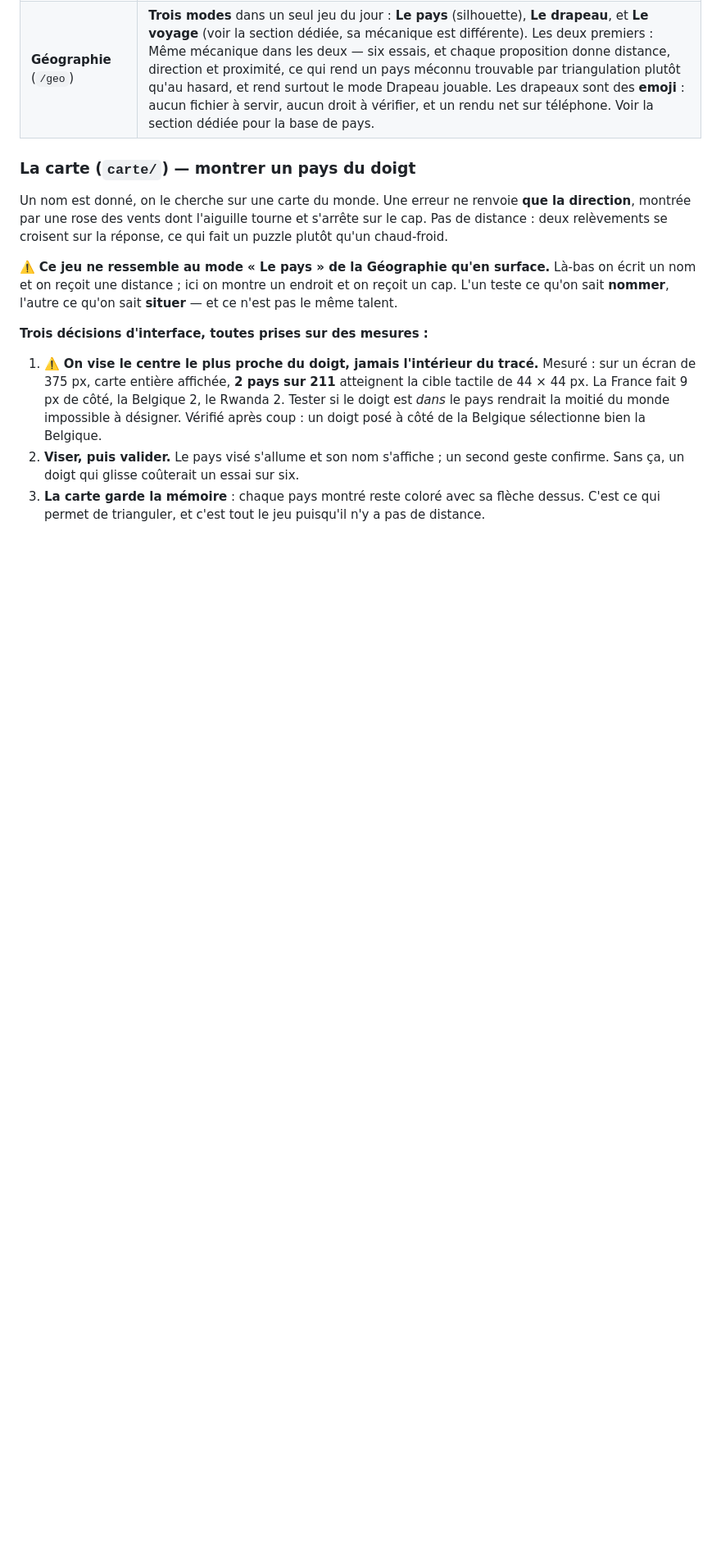
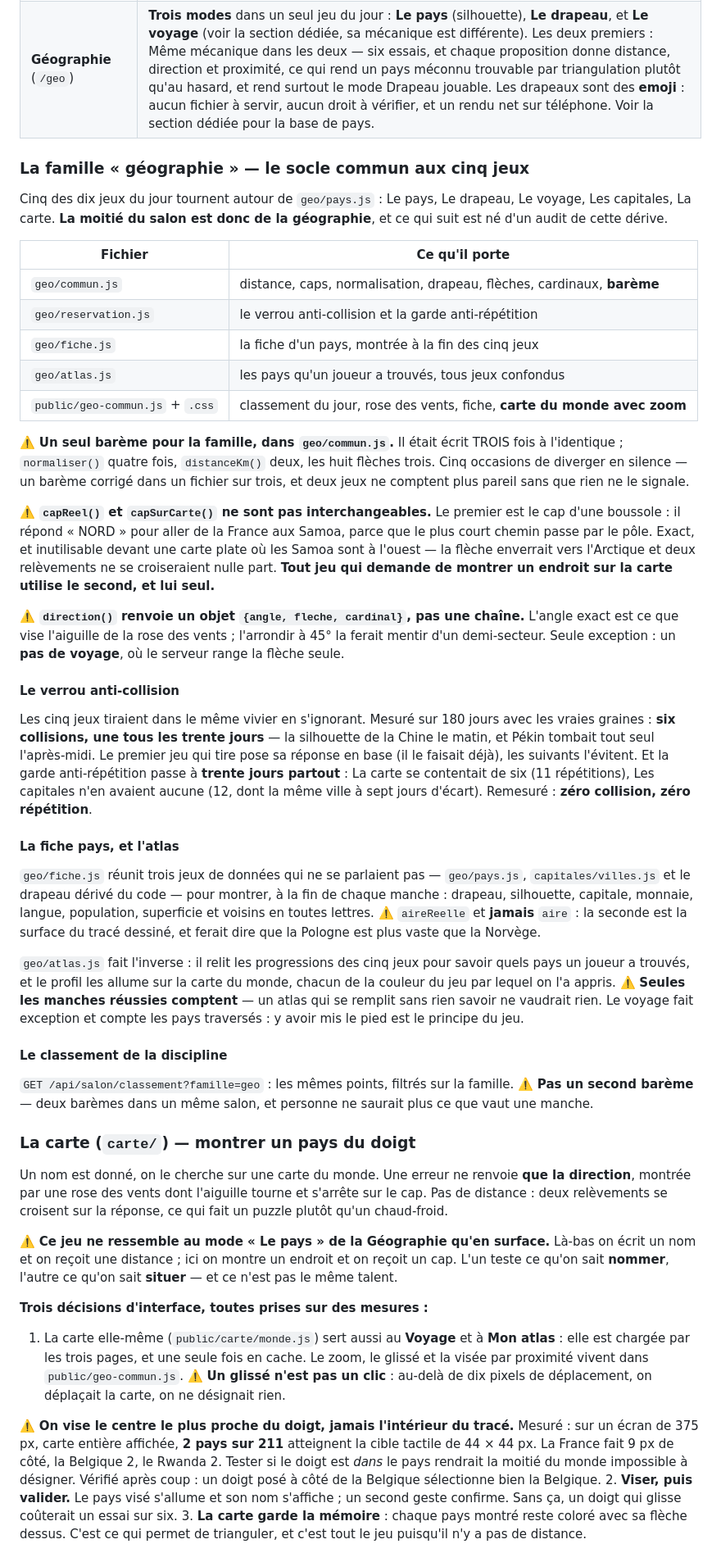
Before and after one commit to vv-prav/portail, a Markdown page: CLAUDE.md, the part around one of its changes. Shown at 82% size. Rendered like a GitHub page; blank space fills up the shorter version.

Commit message:
La famille géographie documentée
Les cinq jeux de géographie, qui font la moitié des jeux du jour, ont
maintenant un socle commun : son contenu, ses pièges et les mesures qui ont
mené à chaque choix.

Les trois avertissements qui coûteraient le plus cher à redécouvrir : un
seul barème pour la famille, capReel() et capSurCarte() qui ne sont pas
interchangeables, et direction() qui renvoie un objet dont l'angle exact
sert à la rose des vents.

Co-Authored-By: Claude Opus 5 <noreply@anthropic.com>

```diff
--- a/CLAUDE.md
+++ b/CLAUDE.md
@@ -170,6 +172,38 @@ Chaque mini-app suit le même schéma : `public/<app>/index.html` + `app.js` + `
 | **Les capitales** (`/capitales`) | Deviner la capitale du jour en six essais. Chaque proposition donne cinq comparaisons — devise, langue, distance, direction, population — en vert/orange/rouge. Voir la section dédiée. |
 | **Géographie** (`/geo`) | **Trois modes** dans un seul jeu du jour : **Le pays** (silhouette), **Le drapeau**, et **Le voyage** (voir la section dédiée, sa mécanique est différente). Les deux premiers : Même mécanique dans les deux — six essais, et chaque proposition donne distance, direction et proximité, ce qui rend un pays méconnu trouvable par triangulation plutôt qu'au hasard, et rend surtout le mode Drapeau jouable. Les drapeaux sont des **emoji** : aucun fichier à servir, aucun droit à vérifier, et un rendu net sur téléphone. Voir la section dédiée pour la base de pays. |
 
+### La famille « géographie » — le socle commun aux cinq jeux
+
+Cinq des dix jeux du jour tournent autour de `geo/pays.js` : Le pays, Le drapeau, Le voyage, Les capitales, La carte. **La moitié du salon est donc de la géographie**, et ce qui suit est né d'un audit de cette dérive.
+
+| Fichier | Ce qu'il porte |
+|---|---|
+| `geo/commun.js` | distance, caps, normalisation, drapeau, flèches, cardinaux, **barème** |
+| `geo/reservation.js` | le verrou anti-collision et la garde anti-répétition |
+| `geo/fiche.js` | la fiche d'un pays, montrée à la fin des cinq jeux |
+| `geo/atlas.js` | les pays qu'un joueur a trouvés, tous jeux confondus |
+| `public/geo-commun.js` + `.css` | classement du jour, rose des vents, fiche, **carte du monde avec zoom** |
+
+⚠️ **Un seul barème pour la famille, dans `geo/commun.js`.** Il était écrit TROIS fois à l'identique ; `normaliser()` quatre fois, `distanceKm()` deux, les huit flèches trois. Cinq occasions de diverger en silence — un barème corrigé dans un fichier sur trois, et deux jeux ne comptent plus pareil sans que rien ne le signale.
+
+⚠️ **`capReel()` et `capSurCarte()` ne sont pas interchangeables.** Le premier est le cap d'une boussole : il répond « NORD » pour aller de la France aux Samoa, parce que le plus court chemin passe par le pôle. Exact, et inutilisable devant une carte plate où les Samoa sont à l'ouest — la flèche enverrait vers l'Arctique et deux relèvements ne se croiseraient nulle part. **Tout jeu qui demande de montrer un endroit sur la carte utilise le second, et lui seul.**
+
+⚠️ **`direction()` renvoie un objet `{angle, fleche, cardinal}`, pas une chaîne.** L'angle exact est ce que vise l'aiguille de la rose des vents ; l'arrondir à 45° la ferait mentir d'un demi-secteur. Seule exception : un **pas de voyage**, où le serveur range la flèche seule.
+
+#### Le verrou anti-collision
+
+Les cinq jeux tiraient dans le même vivier en s'ignorant. Mesuré sur 180 jours avec les vraies graines : **six collisions, une tous les trente jours** — la silhouette de la Chine le matin, et Pékin tombait tout seul l'après-midi. Le premier jeu qui tire pose sa réponse en base (il le faisait déjà), les suivants l'évitent. Et la garde anti-répétition passe à **trente jours partout** : La carte se contentait de six (11 répétitions), Les capitales n'en avaient aucune (12, dont la même ville à sept jours d'écart). Remesuré : **zéro collision, zéro répétition**.
+
+#### La fiche pays, et l'atlas
+
+`geo/fiche.js` réunit trois jeux de données qui ne se parlaient pas — `geo/pays.js`, `capitales/villes.js` et le drapeau dérivé du code — pour montrer, à la fin de chaque manche : drapeau, silhouette, capitale, monnaie, langue, population, superficie et voisins en toutes lettres. ⚠️ `aireReelle` et **jamais** `aire` : la seconde est la surface du tracé dessiné, et ferait dire que la Pologne est plus vaste que la Norvège.
+
+`geo/atlas.js` fait l'inverse : il relit les progressions des cinq jeux pour savoir quels pays un joueur a trouvés, et le profil les allume sur la carte du monde, chacun de la couleur du jeu par lequel on l'a appris. ⚠️ **Seules les manches réussies comptent** — un atlas qui se remplit sans rien savoir ne vaudrait rien. Le voyage fait exception et compte les pays traversés : y avoir mis le pied est le principe du jeu.
+
+#### Le classement de la discipline
+
+`GET /api/salon/classement?famille=geo` : les mêmes points, filtrés sur la famille. ⚠️ **Pas un second barème** — deux barèmes dans un même salon, et personne ne saurait plus ce que vaut une manche.
+
 ### La carte (`carte/`) — montrer un pays du doigt
 
 Un nom est donné, on le cherche sur une carte du monde. Une erreur ne renvoie **que la direction**, montrée par une rose des vents dont l'aiguille tourne et s'arrête sur le cap. Pas de distance : deux relèvements se croisent sur la réponse, ce qui fait un puzzle plutôt qu'un chaud-froid.
@@ -178,7 +212,9 @@ Un nom est donné, on le cherche sur une carte du monde. Une erreur ne renvoie *
 
 **Trois décisions d'interface, toutes prises sur des mesures :**
 
-1. ⚠️ **On vise le centre le plus proche du doigt, jamais l'intérieur du tracé.** Mesuré : sur un écran de 375 px, carte entière affichée, **2 pays sur 211** atteignent la cible tactile de 44 × 44 px. La France fait 9 px de côté, la Belgique 2, le Rwanda 2. Tester si le doigt est *dans* le pays rendrait la moitié du monde impossible à désigner. Vérifié après coup : un doigt posé à côté de la Belgique sélectionne bien la Belgique.
+1. La carte elle-même (`public/carte/monde.js`) sert aussi au **Voyage** et à **Mon atlas** : elle est chargée par les trois pages, et une seule fois en cache. Le zoom, le glissé et la visée par proximité vivent dans `public/geo-commun.js`. ⚠️ **Un glissé n'est pas un clic** : au-delà de dix pixels de déplacement, on déplaçait la carte, on ne désignait rien.
+
+⚠️ **On vise le centre le plus proche du doigt, jamais l'intérieur du tracé.** Mesuré : sur un écran de 375 px, carte entière affichée, **2 pays sur 211** atteignent la cible tactile de 44 × 44 px. La France fait 9 px de côté, la Belgique 2, le Rwanda 2. Tester si le doigt est *dans* le pays rendrait la moitié du monde impossible à désigner. Vérifié après coup : un doigt posé à côté de la Belgique sélectionne bien la Belgique.
 2. **Viser, puis valider.** Le pays visé s'allume et son nom s'affiche ; un second geste confirme. Sans ça, un doigt qui glisse coûterait un essai sur six.
 3. **La carte garde la mémoire** : chaque pays montré reste coloré avec sa flèche dessus. C'est ce qui permet de trianguler, et c'est tout le jeu puisqu'il n'y a pas de distance.
 
```
Also changed, not shown: other parts of CLAUDE.md (+2 -0 lines).
